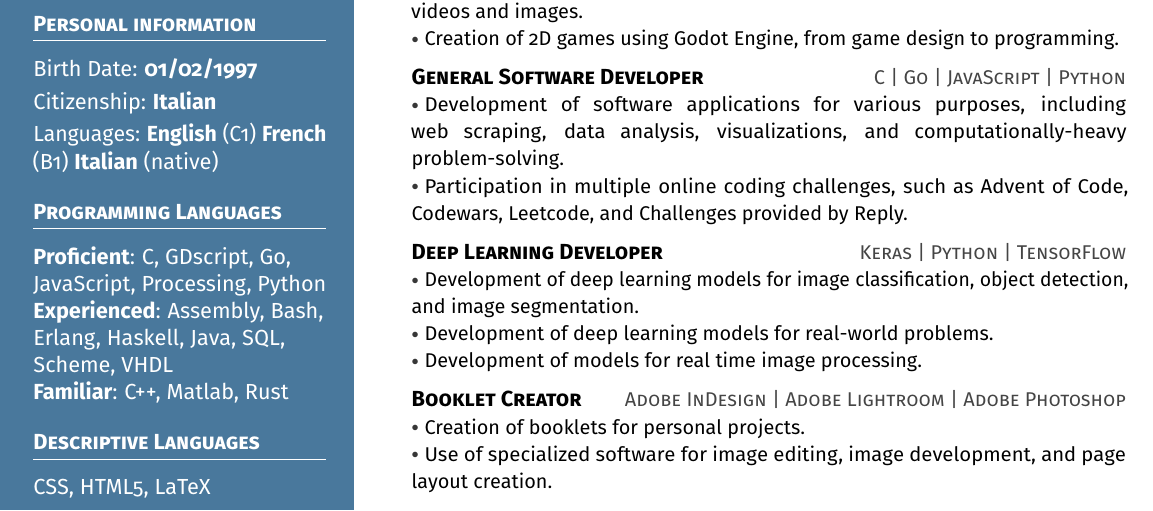
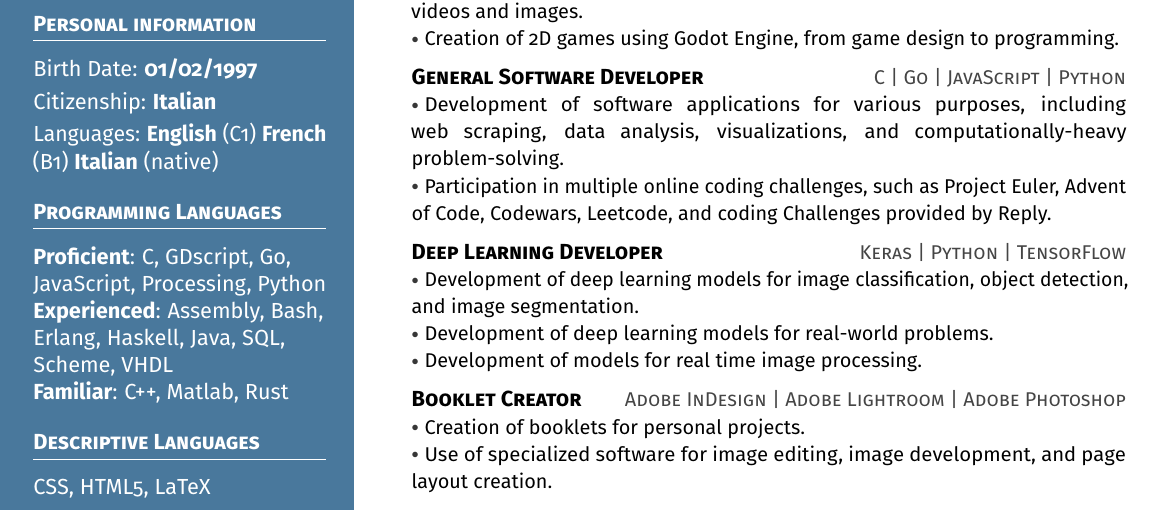
Before and after one commit to lorossi/curriculum-vitae, a LaTeX CV (curriculum-vitae.tex): part of the page, cut so that both start at the same text. Compiled offline with pdfLaTeX.

Commit message:
added description

```diff
--- a/curriculum-vitae.tex
+++ b/curriculum-vitae.tex
@@ -192,7 +192,7 @@
   \subsectiontitle{General Software Developer}
   \topics{C | Go | JavaScript | Python} \\
   \descript{Development of software applications for various purposes, including web scraping, data analysis, visualizations, and computationally-heavy problem-solving.} \\
-  \descript{Participation in multiple online coding challenges, such as Advent of Code, Codewars, Leetcode, and Challenges provided by Reply.}
+  \descript{Participation in multiple online coding challenges, such as Project Euler, Advent of Code, Codewars, Leetcode, and coding Challenges provided by Reply.}
 
   \itemspacing
 
```
Also changed, not shown: curriculum-vitae.pdf.
